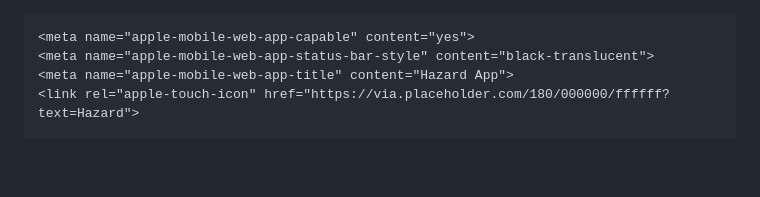
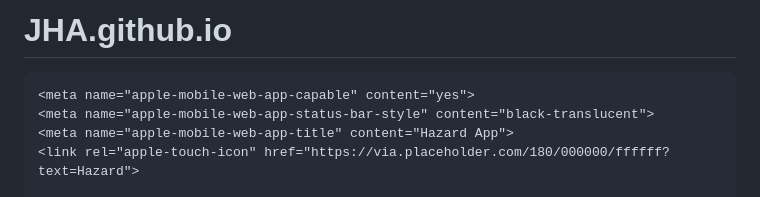
Before and after one commit to N04SKINN/JHA.github.io, a Markdown page: README.md, the part around the change. GitHub-like rendering; blank space fills up the shorter version.

```diff
--- a/README.md
+++ b/README.md
@@ -1,4 +1,4 @@
-
+# JHA.github.io
 <!DOCTYPE html>
 <html lang="en">
 <head>
```
